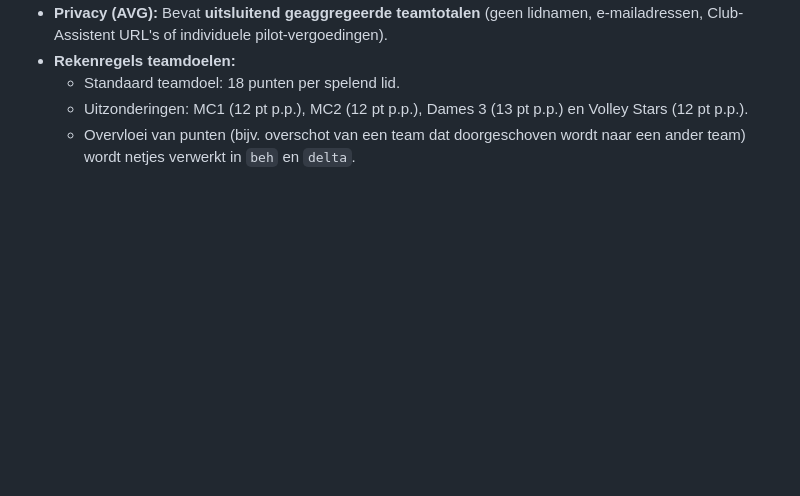
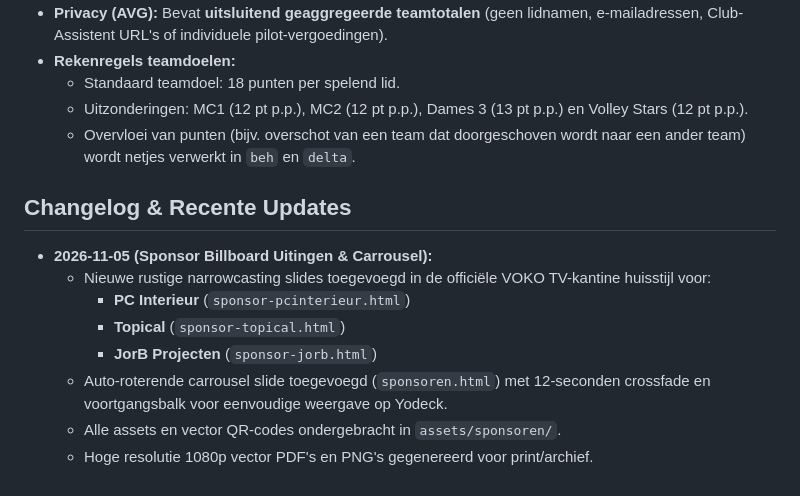
Before and after one commit to JoshuaGod/voko-yodeck-agenda, a Markdown page: README.md, the part around the change. Rendered like a GitHub page; blank space fills up the shorter version.

Commit message:
Voeg changelog sectie toe voor sponsor slides

```diff
--- a/README.md
+++ b/README.md
@@ -43,3 +43,13 @@ De sponsor uitingen zijn ontworpen in de rustige, professionele VOKO kantine-hui
   - Standaard teamdoel: 18 punten per spelend lid.
   - Uitzonderingen: MC1 (12 pt p.p.), MC2 (12 pt p.p.), Dames 3 (13 pt p.p.) en Volley Stars (12 pt p.p.).
   - Overvloei van punten (bijv. overschot van een team dat doorgeschoven wordt naar een ander team) wordt netjes verwerkt in `beh` en `delta`.
+
+## Changelog & Recente Updates
+- **2026-11-05 (Sponsor Billboard Uitingen & Carrousel):**
+  - Nieuwe rustige narrowcasting slides toegevoegd in de officiële VOKO TV-kantine huisstijl voor:
+    - **PC Interieur** (`sponsor-pcinterieur.html`)
+    - **Topical** (`sponsor-topical.html`)
+    - **JorB Projecten** (`sponsor-jorb.html`)
+  - Auto-roterende carrousel slide toegevoegd (`sponsoren.html`) met 12-seconden crossfade en voortgangsbalk voor eenvoudige weergave op Yodeck.
+  - Alle assets en vector QR-codes ondergebracht in `assets/sponsoren/`.
+  - Hoge resolutie 1080p vector PDF's en PNG's gegenereerd voor print/archief.
```
